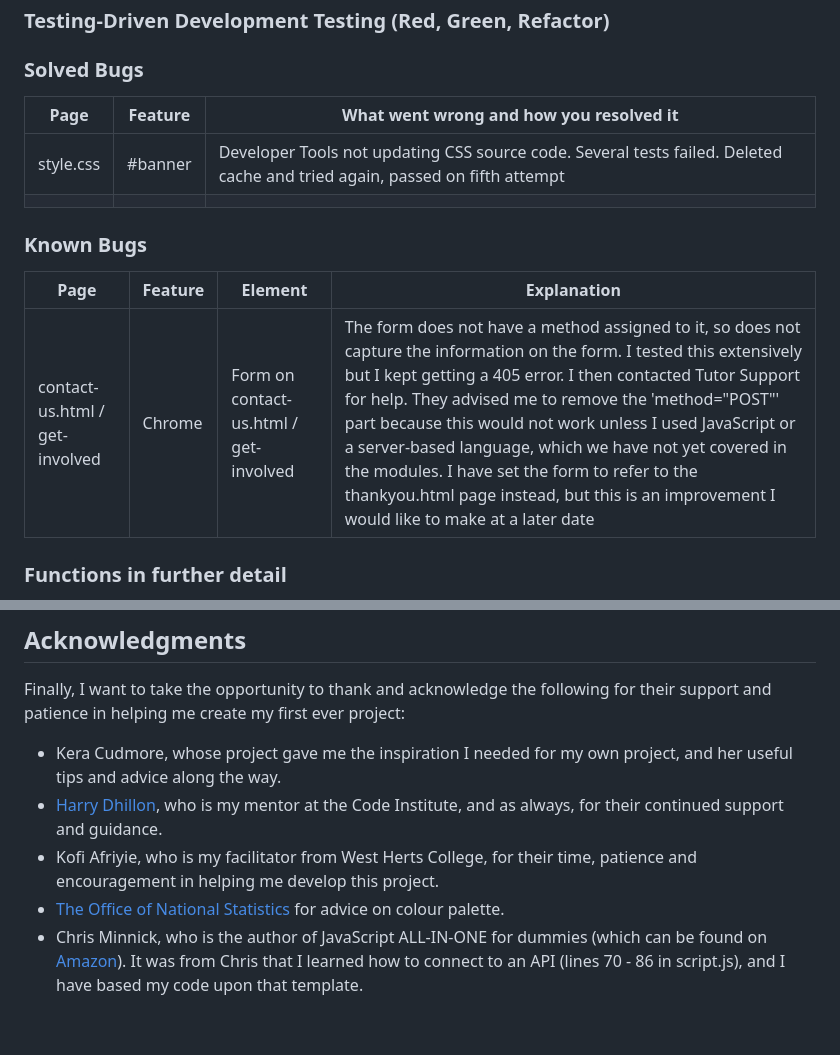
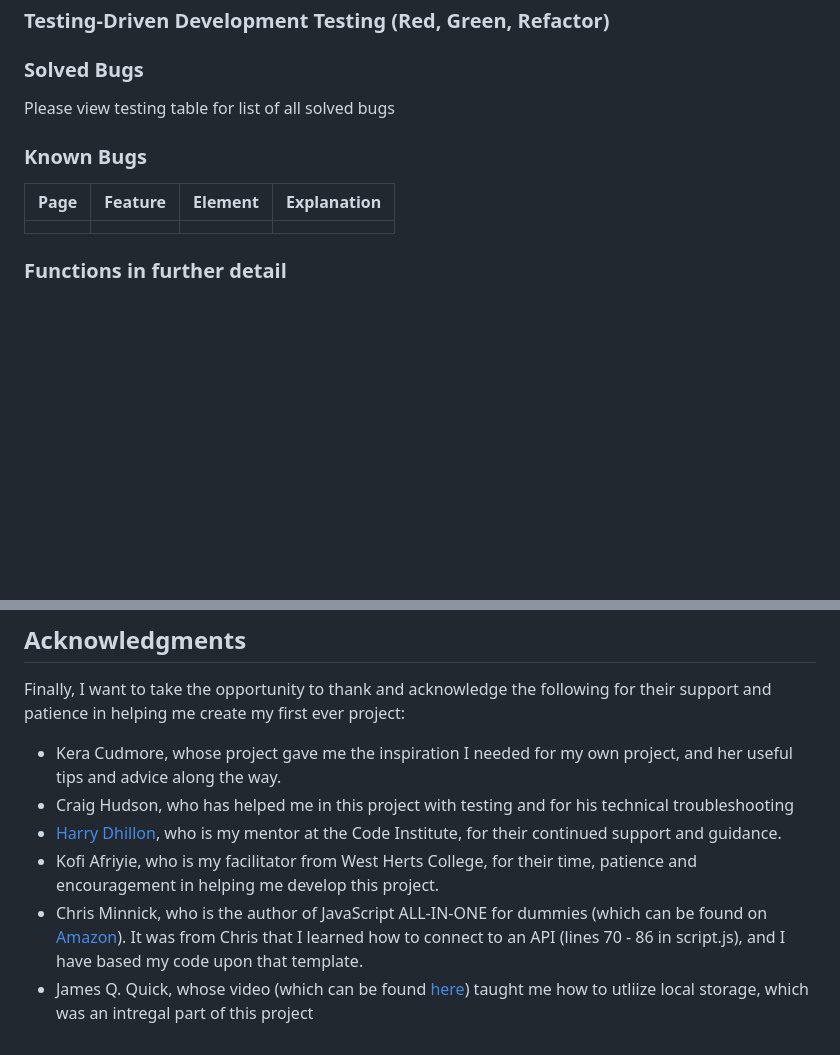
Before and after one commit to Dan-Matthews-23/the-ultimate-virtual-pub-quiz, a Markdown page: README.md, 2 parts joined by grey strips. Rendered like a GitHub page; blank space fills up the shorter version.

```diff
--- a/README.md
+++ b/README.md
@@ -478,16 +478,12 @@ NOTE: USING RESIZER GO FOR 200PX WHEN ADDING TO TESTING
 
 ### Solved Bugs
 
-|      Page   |   Feature                       | What went wrong and how you resolved it                                                                                                |
-| ------------| ------------                    | -----------                                                                                                                            |
-|  style.css  | #banner                         |  Developer Tools not updating CSS source code. Several tests failed. Deleted cache and tried again, passed on fifth attempt                        |
-          |
+Please view testing table for list of all solved bugs
 
 ### Known Bugs
 |      Page   |   Feature                       | Element | Explanation                                                                                               |
-| ------------| ------------                    | -----------  | -----------                                                                                                                           |
-|  contact-us.html / get-involved   | Chrome                        |  Form on contact-us.html / get-involved            | The form does not have a method assigned to it, so does not capture the information on the form. I tested this extensively but I kept getting a 405 error. I then contacted Tutor Support for help. They advised me to remove the 'method="POST"' part because this would not work unless I used JavaScript or a server-based language, which we have not yet covered in the modules. I have set the form to refer to the thankyou.html page instead, but this is an improvement I would like to make at a later date      |
-
+| ------------| ------------                    | -----------  | -----------                                                                                          |
+|             |                                 |              |                                                                                                      |
 
 
 ### Functions in further detail
@@ -612,7 +620,8 @@ Finally, I want to take the opportunity to thank and acknowledge the following f
 
 
 - Kera Cudmore, whose project gave me the inspiration I needed for my own project, and her useful tips and advice along the way.
-- [Harry Dhillon](https://github.com/Harry-Leepz), who is my mentor at the Code Institute, and as always, for their continued support and guidance.
+- Craig Hudson, who has helped me in this project with testing and for his technical troubleshooting
+- [Harry Dhillon](https://github.com/Harry-Leepz), who is my mentor at the Code Institute, for their continued support and guidance.
 - Kofi Afriyie, who is my facilitator from West Herts College, for their time, patience and encouragement in helping me develop this project.
-- [The Office of National Statistics](https://style.ons.gov.uk/category/data-visualisation/using-colours/#accessibility-and-colours) for advice on colour palette.
 - Chris Minnick, who is the author of JavaScript ALL-IN-ONE for dummies (which can be found on [Amazon](https://www.amazon.co.uk/JavaScript-All-Dummies-Chris-Minnick/dp/1119906830)). It was from Chris that I learned how to connect to an API (lines 70 - 86 in script.js), and I have based my code upon that template.
+- James Q. Quick, whose video (which can be found [here](https://www.youtube.com/watch?v=DFhmNLKwwGw&list=PLDlWc9AfQBfZIkdVaOQXi1tizJeNJipEx&index=10)) taught me how to utliize local storage, which was an intregal part of this project
```
Also changed, not shown: other parts of README.md (+23 -11 lines).
